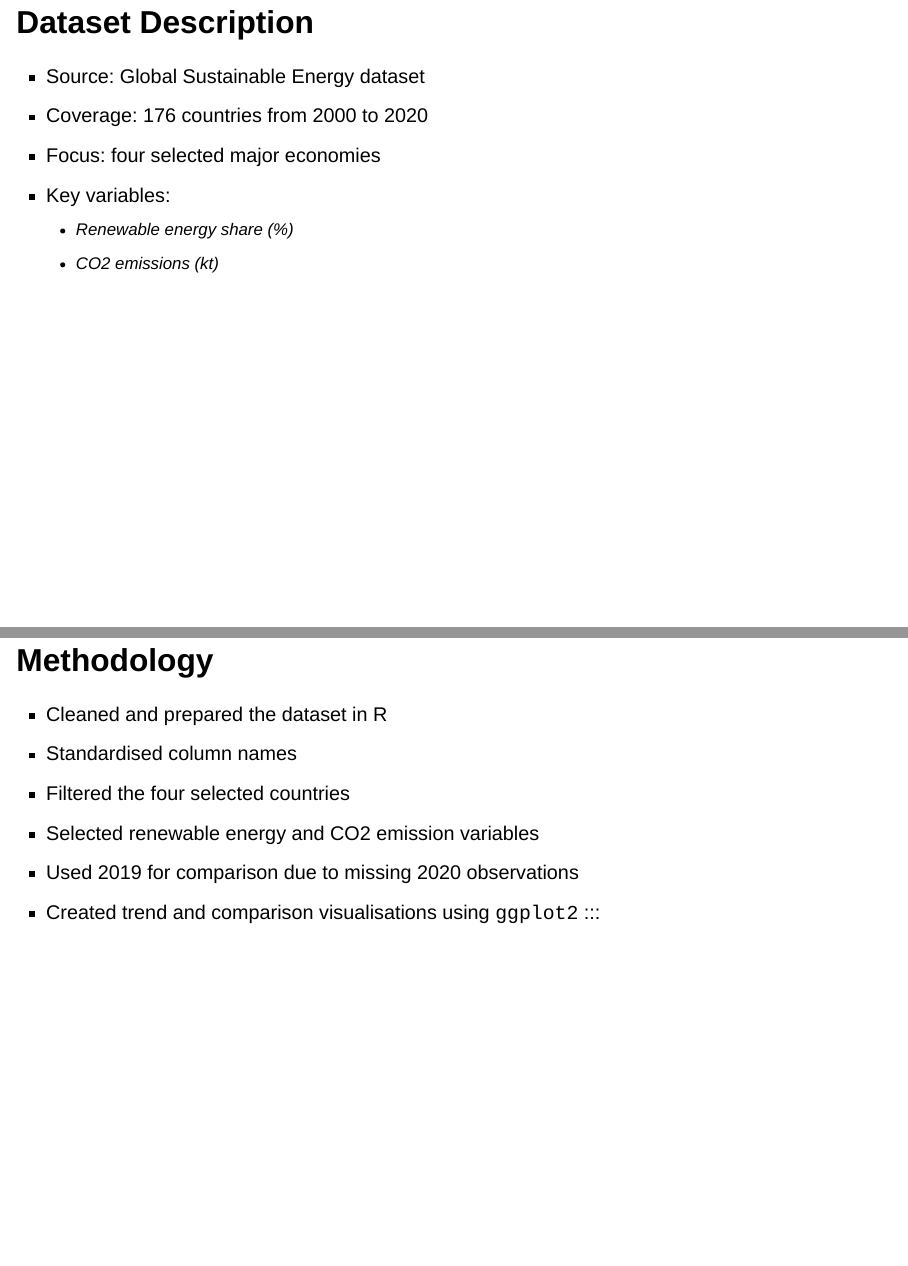
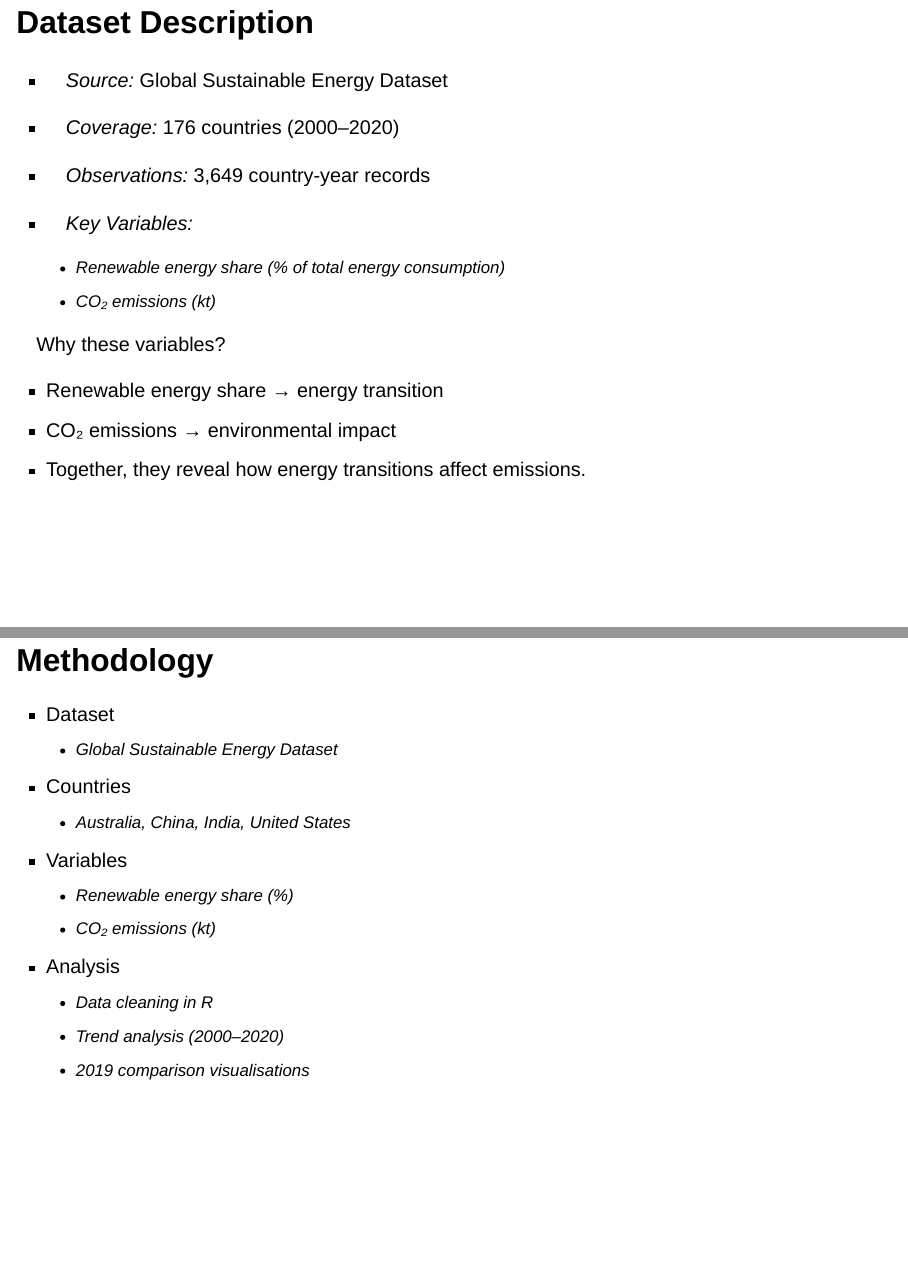
Before and after one commit to ETC5513-2026/assignment-3-reproducible-reporting-commit-or-quit, a Quarto document (slides/slides.qmd): pages 3 and 4 of 13, joined at a grey line. Rendered offline with R 4.5, knitr and Pandoc in place of Quarto, with nearby package versions; drawn as Slidy slides in place of the format the file asks for.

Commit message:
docs: improve presentation slides with clearer research overview

````diff
--- a/slides/slides.qmd
+++ b/slides/slides.qmd
@@ -34,22 +38,26 @@ How did renewable energy adoption and carbon emissions change across these major
 
 ## Dataset Description {.smaller}
 
-- Source: Global Sustainable Energy dataset
-- Coverage: 176 countries from 2000 to 2020
-- Focus: four selected major economies
-- Key variables:
-  - Renewable energy share (%)
-  - CO2 emissions (kt)
+* *Source:* Global Sustainable Energy Dataset
+* *Coverage:* 176 countries (2000–2020)
+* *Observations:* 3,649 country-year records
+* *Key Variables:*
+
+  * Renewable energy share (% of total energy consumption)
+  * CO₂ emissions (kt)
+
+Why these variables?
+
+* Renewable energy share → energy transition
+* CO₂ emissions → environmental impact
+* Together, they reveal how energy transitions affect emissions.
 
 ---
 
 ## Methodology {.smaller}
 
-- Cleaned and prepared the dataset in R
-- Standardised column names
-- Filtered the four selected countries
-- Selected renewable energy and CO2 emission variables
-- Used 2019 for comparison due to missing 2020 observations
-- Created trend and comparison visualisations using `ggplot2`
-:::
+- Dataset
+  - Global Sustainable Energy Dataset
 
+- Countries
+  - Australia, China, India, United States
@@ -59,14 +64,8 @@ How did renewable energy adoption and carbon emissions change across these major
 
-# Load packages
-# library(tidyverse)
+- Variables
+  - Renewable energy share (%)
+  - CO₂ emissions (kt)
 
-# Load cleaned data
-# energy_analysis <- read_csv("../Data/energy_analysis.csv")
-
-# Check variable names
-# names(energy_analysis)
-
-# Filter selected countries if needed
-# energy_analysis <- energy_analysis |>
-#   filter(entity %in% c("China", "India", "United States", "Australia"))
-```
+- Analysis
+  - Data cleaning in R
+  - Trend analysis (2000–2020)
````
Also changed, not shown: slides/slides.qmd (26 more changed lines), 2 other files.
